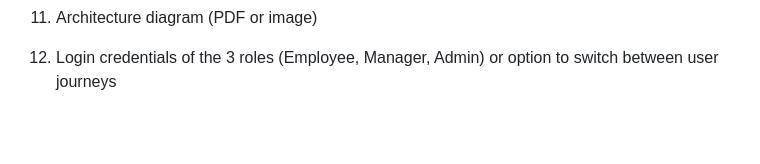
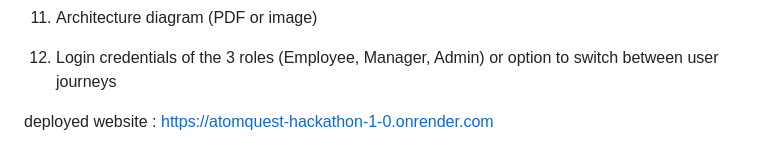
Before and after one commit to BharathCPU/ATOMQUEST-HACKATHON-1.0, a Markdown page: README.md, the part around the change. GitHub-like rendering; blank space fills up the shorter version.

```diff
--- a/README.md
+++ b/README.md
@@ -121,3 +121,6 @@ Submissions will be judged by a panel against the following criteria. Each param
 2.	Source code repository (GitHub / GitLab / Bitbucket)
 3.	Architecture diagram (PDF or image)
 4.	Login credentials of the 3 roles (Employee, Manager, Admin) or option to switch between user journeys
+
+
+deployed website : https://atomquest-hackathon-1-0.onrender.com
```
